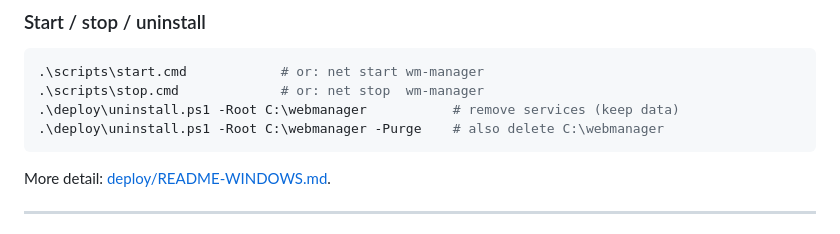
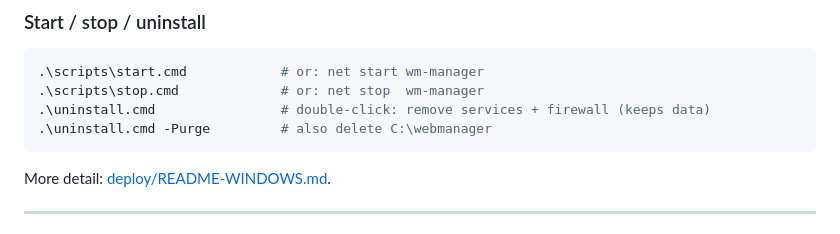
Before and after one commit to distrotion/WEBMANAGER, a Markdown page: README.md, the part around the change. GitHub-like rendering.

Commit message:
README: reference one-click uninstall.cmd
Co-Authored-By: Claude Opus 4.8 <noreply@anthropic.com>

````diff
--- a/README.md
+++ b/README.md
@@ -74,8 +74,8 @@ Open **http://\<server\>:8088** and sign in. It auto-starts on every reboot.
 ```powershell
 .\scripts\start.cmd            # or: net start wm-manager
 .\scripts\stop.cmd             # or: net stop  wm-manager
-.\deploy\uninstall.ps1 -Root C:\webmanager           # remove services (keep data)
-.\deploy\uninstall.ps1 -Root C:\webmanager -Purge    # also delete C:\webmanager
+.\uninstall.cmd                # double-click: remove services + firewall (keeps data)
+.\uninstall.cmd -Purge         # also delete C:\webmanager
 ```
 More detail: [deploy/README-WINDOWS.md](deploy/README-WINDOWS.md).
 
````
